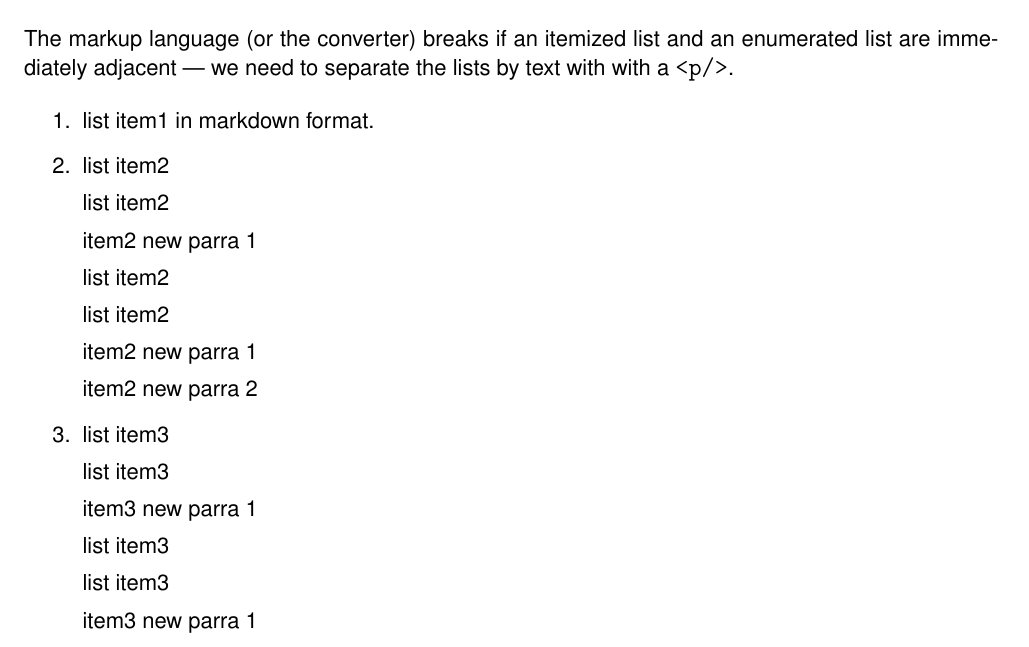
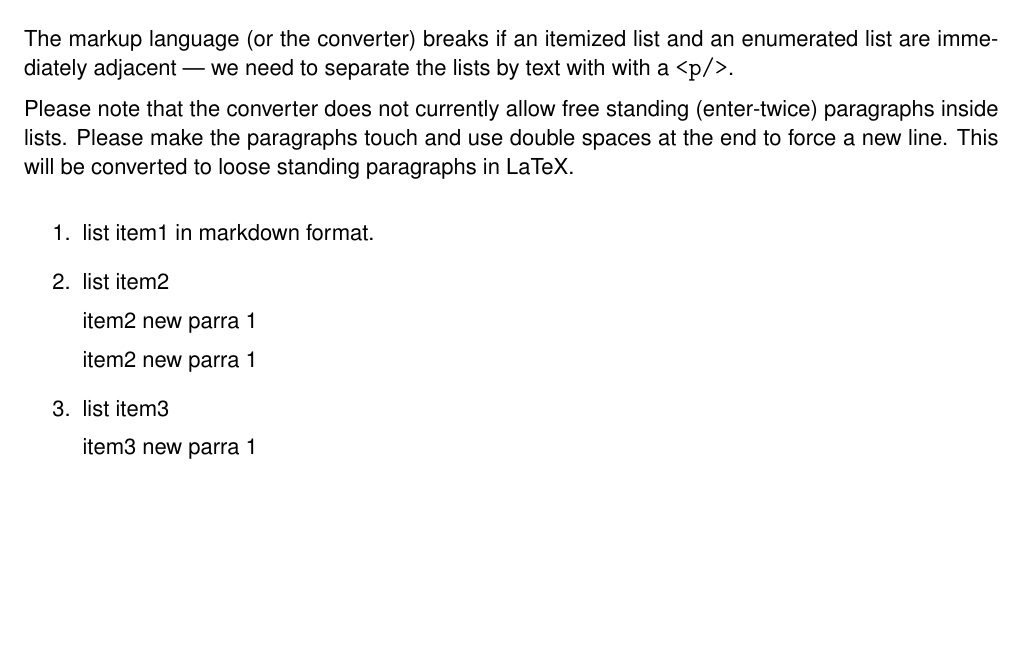
Before and after one commit to NelisW/ipynb2tex, a LaTeX thesis (test2LaTeX.tex): part of page 26 of 42, cut so that both start at the same text, the shorter picture padded with empty space. Compiled offline with pdfLaTeX.

Commit message:
added explanation on free standing paragraphs in lists. Make the paragraphs touch and use double spaces to force new line.

```diff
--- a/test2LaTeX.tex
+++ b/test2LaTeX.tex
@@ -976,40 +976,19 @@ Markdown basics: lists, markup and code
 The markup language (or the converter) breaks if an itemized list and an enumerated list are immediately adjacent --- we need to separate the lists by text with with a \verb+<p/>+.
 
 
+Please note that the converter does not currently allow free standing (enter-twice) paragraphs inside lists.  Please make the paragraphs touch and use double spaces at the end to force a new line. This will be converted to loose standing paragraphs in LaTeX.
+
+
 \begin{enumerate}
 \item list item1 in markdown format.
 \item list item2
 
 
-list item2
-
-
    item2 new parra 1
 
 
-list item2
-
-
-list item2
-
-
    item2 new parra 1
-
-
-item2 new parra 2
 \item list item3
-
-
-list item3
-
-
-item3 new parra 1
-
-
-list item3
-
-
-list item3
 
 
     item3 new parra 1
```
Also changed, not shown: test2LaTeX.pdf, 2 other files. Lines whose indentation alone changed are shown as unchanged.
